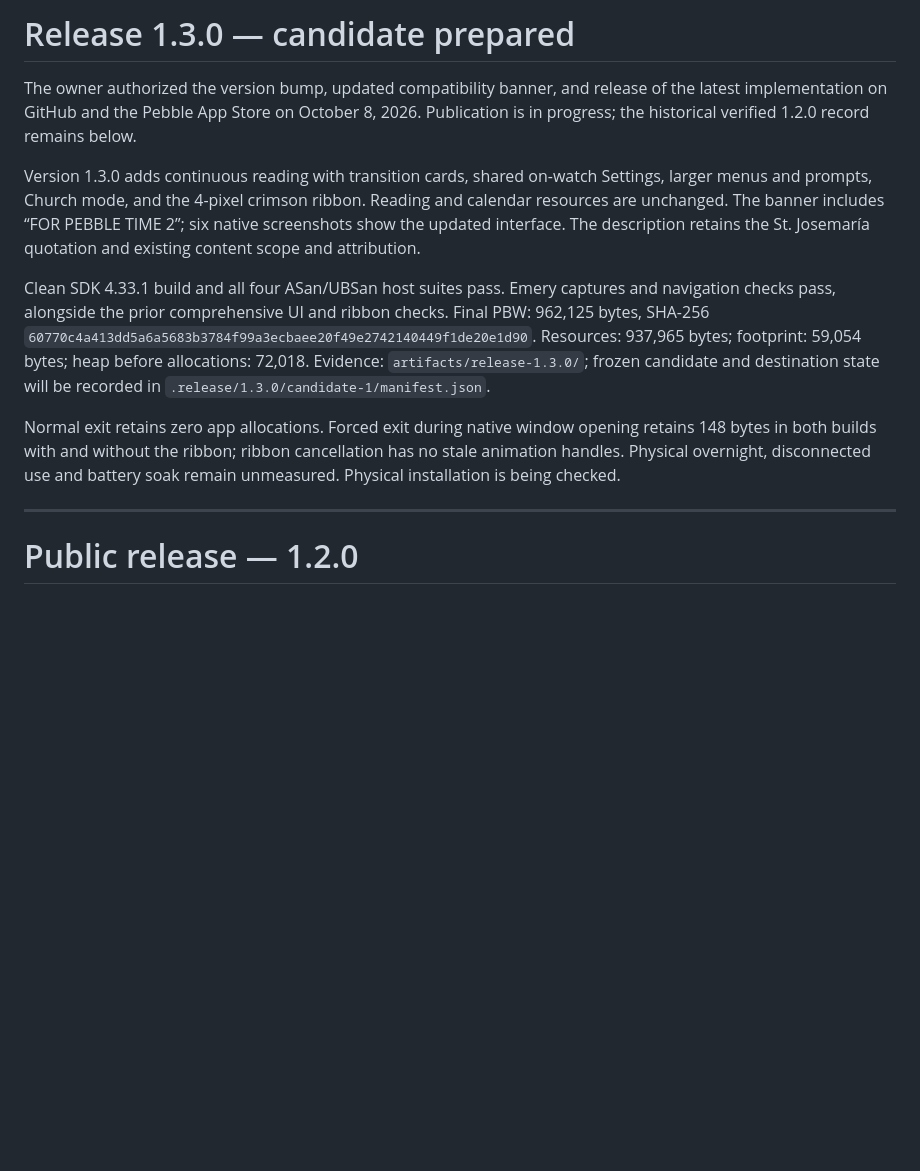
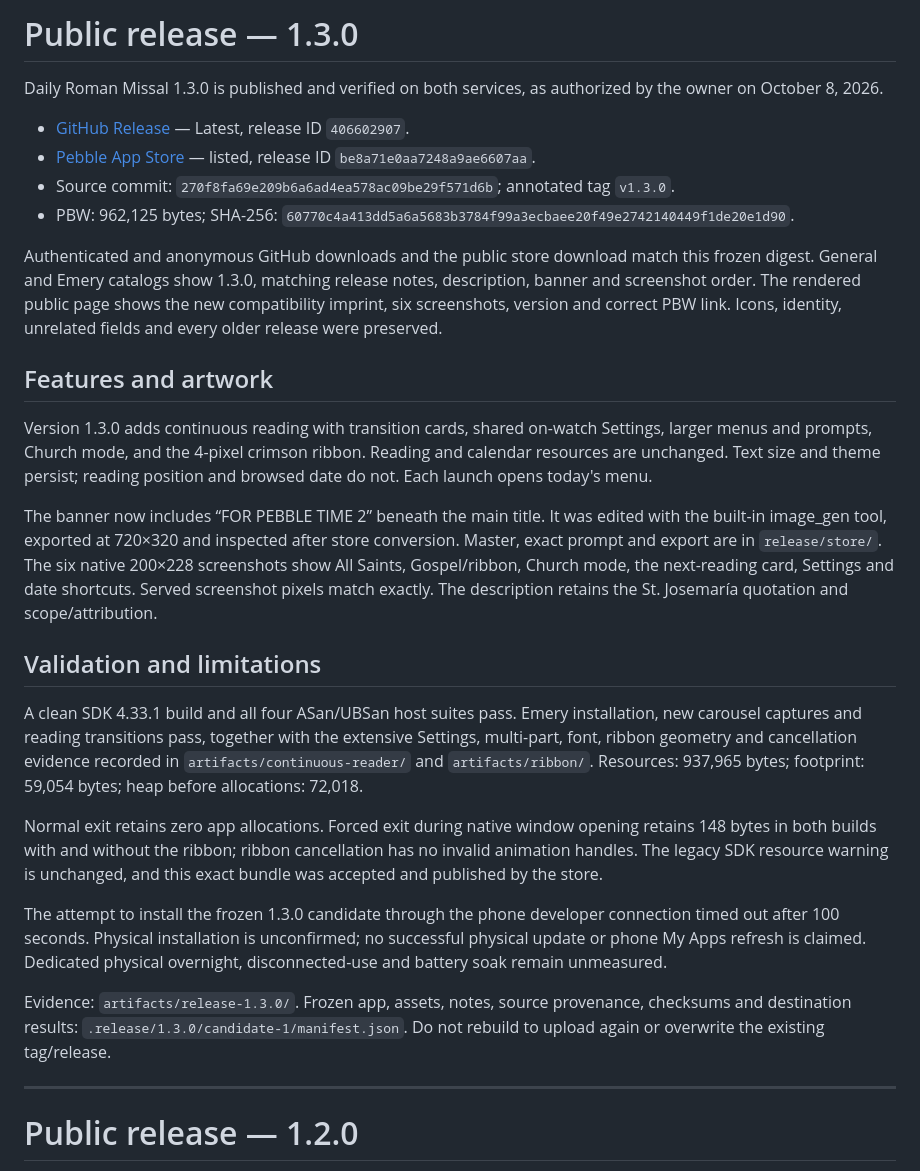
Before and after one commit to ewijaya/pebble-daily-mass, a Markdown page: docs/RELEASE.md, the part around the change. GitHub-like rendering; blank space fills up the shorter version.

```diff
--- a/docs/RELEASE.md
+++ b/docs/RELEASE.md
@@ -1,27 +1,55 @@
-# Release 1.3.0 — candidate prepared
+# Public release — 1.3.0
 
-The owner authorized the version bump, updated compatibility banner, and release
-of the latest implementation on GitHub and the Pebble App Store on October 8, 2026.
-Publication is in progress; the historical verified 1.2.0 record remains below.
+Daily Roman Missal 1.3.0 is published and verified on both services, as authorized
+by the owner on October 8, 2026.
+
+- [GitHub Release](https://github.com/ewijaya/pebble-daily-mass/releases/tag/v1.3.0) — Latest, release ID `406602907`.
+- [Pebble App Store](https://apps.repebble.com/9e466762014d4b1ab248219f) — listed, release ID `be8a71e0aa7248a9ae6607aa`.
+- Source commit: `270f8fa69e209b6a6ad4ea578ac09be29f571d6b`; annotated tag `v1.3.0`.
+- PBW: 962,125 bytes; SHA-256:
+  `60770c4a413dd5a6a5683b3784f99a3ecbaee20f49e2742140449f1de20e1d90`.
+
+Authenticated and anonymous GitHub downloads and the public store download match
+this frozen digest. General and Emery catalogs show 1.3.0, matching release notes,
+description, banner and screenshot order. The rendered public page shows the new
+compatibility imprint, six screenshots, version and correct PBW link. Icons,
+identity, unrelated fields and every older release were preserved.
+
+## Features and artwork
 
 Version 1.3.0 adds continuous reading with transition cards, shared on-watch
 Settings, larger menus and prompts, Church mode, and the 4-pixel crimson ribbon.
-Reading and calendar resources are unchanged. The banner includes “FOR PEBBLE
-TIME 2”; six native screenshots show the updated interface. The description
-retains the St. Josemaría quotation and existing content scope and attribution.
+Reading and calendar resources are unchanged. Text size and theme persist;
+reading position and browsed date do not. Each launch opens today's menu.
 
-Clean SDK 4.33.1 build and all four ASan/UBSan host suites pass. Emery captures
-and navigation checks pass, alongside the prior comprehensive UI and ribbon
-checks. Final PBW: 962,125 bytes, SHA-256
-`60770c4a413dd5a6a5683b3784f99a3ecbaee20f49e2742140449f1de20e1d90`.
+The banner now includes “FOR PEBBLE TIME 2” beneath the main title. It was edited
+with the built-in image_gen tool, exported at 720×320 and inspected after store
+conversion. Master, exact prompt and export are in `release/store/`. The six
+native 200×228 screenshots show All Saints, Gospel/ribbon, Church mode, the
+next-reading card, Settings and date shortcuts. Served screenshot pixels match
+exactly. The description retains the St. Josemaría quotation and scope/attribution.
+
+## Validation and limitations
+
+A clean SDK 4.33.1 build and all four ASan/UBSan host suites pass. Emery installation,
+new carousel captures and reading transitions pass, together with the extensive
+Settings, multi-part, font, ribbon geometry and cancellation evidence recorded
+in `artifacts/continuous-reader/` and `artifacts/ribbon/`.
 Resources: 937,965 bytes; footprint: 59,054 bytes; heap before allocations: 72,018.
-Evidence: `artifacts/release-1.3.0/`; frozen candidate and destination state will
-be recorded in `.release/1.3.0/candidate-1/manifest.json`.
 
 Normal exit retains zero app allocations. Forced exit during native window
 opening retains 148 bytes in both builds with and without the ribbon; ribbon
-cancellation has no stale animation handles. Physical overnight, disconnected
-use and battery soak remain unmeasured. Physical installation is being checked.
+cancellation has no invalid animation handles. The legacy SDK resource warning
+is unchanged, and this exact bundle was accepted and published by the store.
+
+The attempt to install the frozen 1.3.0 candidate through the phone developer
+connection timed out after 100 seconds. Physical installation is unconfirmed;
+no successful physical update or phone My Apps refresh is claimed. Dedicated
+physical overnight, disconnected-use and battery soak remain unmeasured.
+
+Evidence: `artifacts/release-1.3.0/`. Frozen app, assets, notes, source provenance,
+checksums and destination results: `.release/1.3.0/candidate-1/manifest.json`.
+Do not rebuild to upload again or overwrite the existing tag/release.
 
 ---
 
```
Also changed, not shown: HANDOFF.md (+18 -15 lines), README.md (+3 -4 lines).
